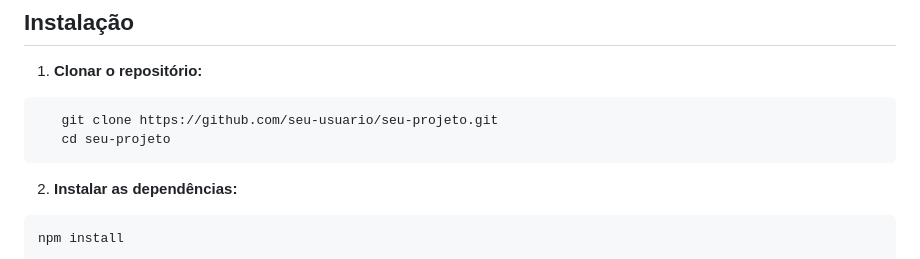
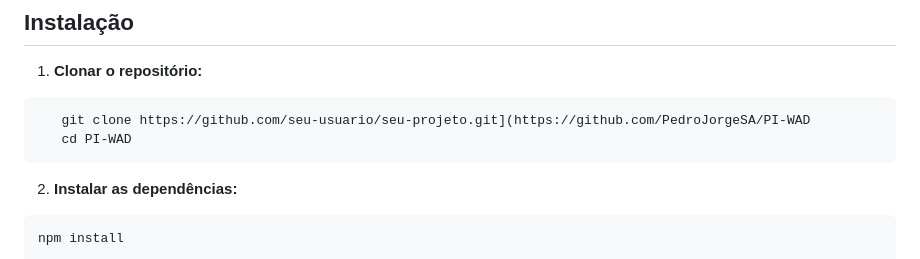
Before and after one commit to PedroJorgeSA/PI-WAD, a Markdown page: readme.md, the part around the change. Rendered like a GitHub page.

````diff
--- a/readme.md
+++ b/readme.md
@@ -58,8 +58,8 @@ PI-WAD/
 1. **Clonar o repositório:**
 
 ```bash
-   git clone https://github.com/seu-usuario/seu-projeto.git
-   cd seu-projeto
+   git clone https://github.com/seu-usuario/seu-projeto.git](https://github.com/PedroJorgeSA/PI-WAD
+   cd PI-WAD
 ```
 
 2. **Instalar as dependências:**
````
